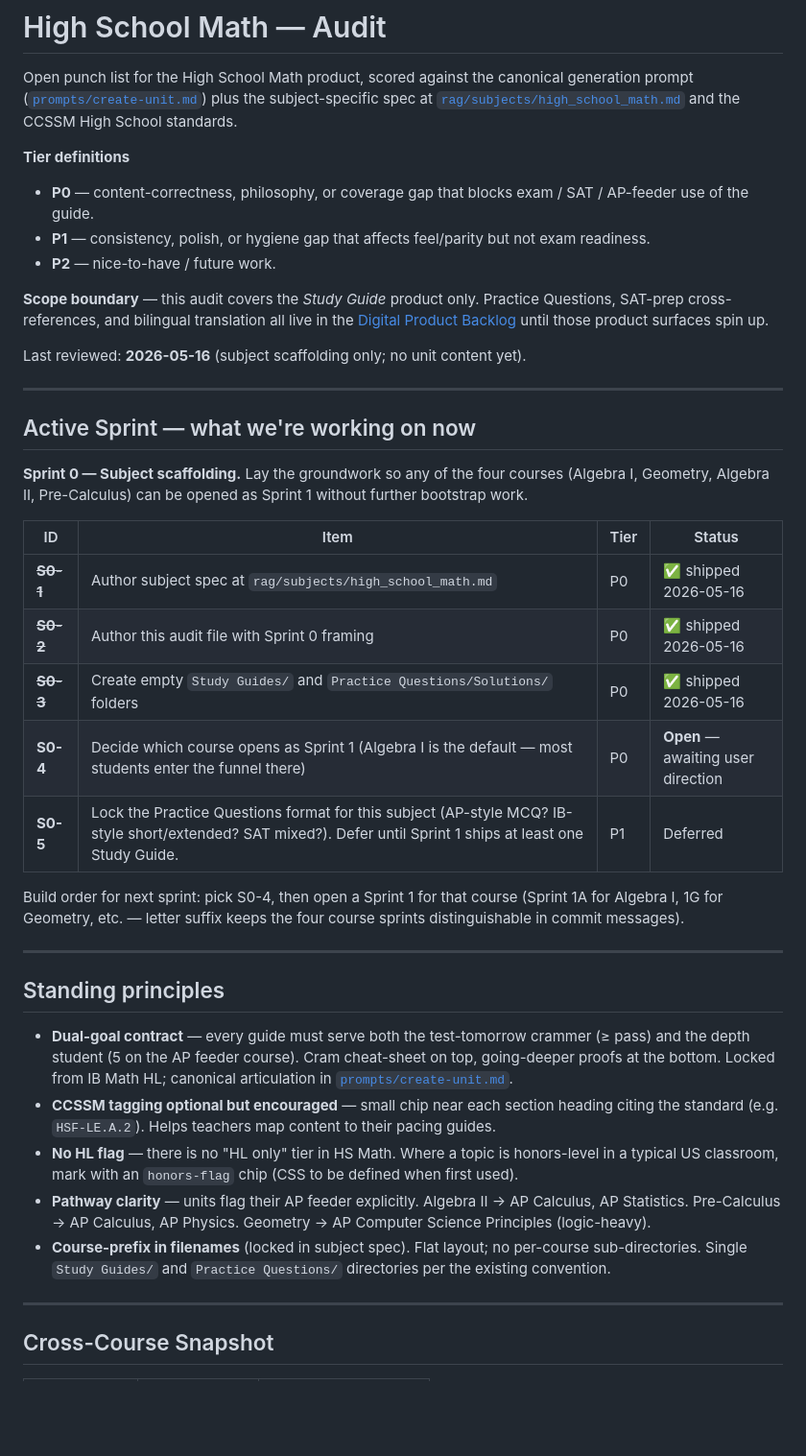
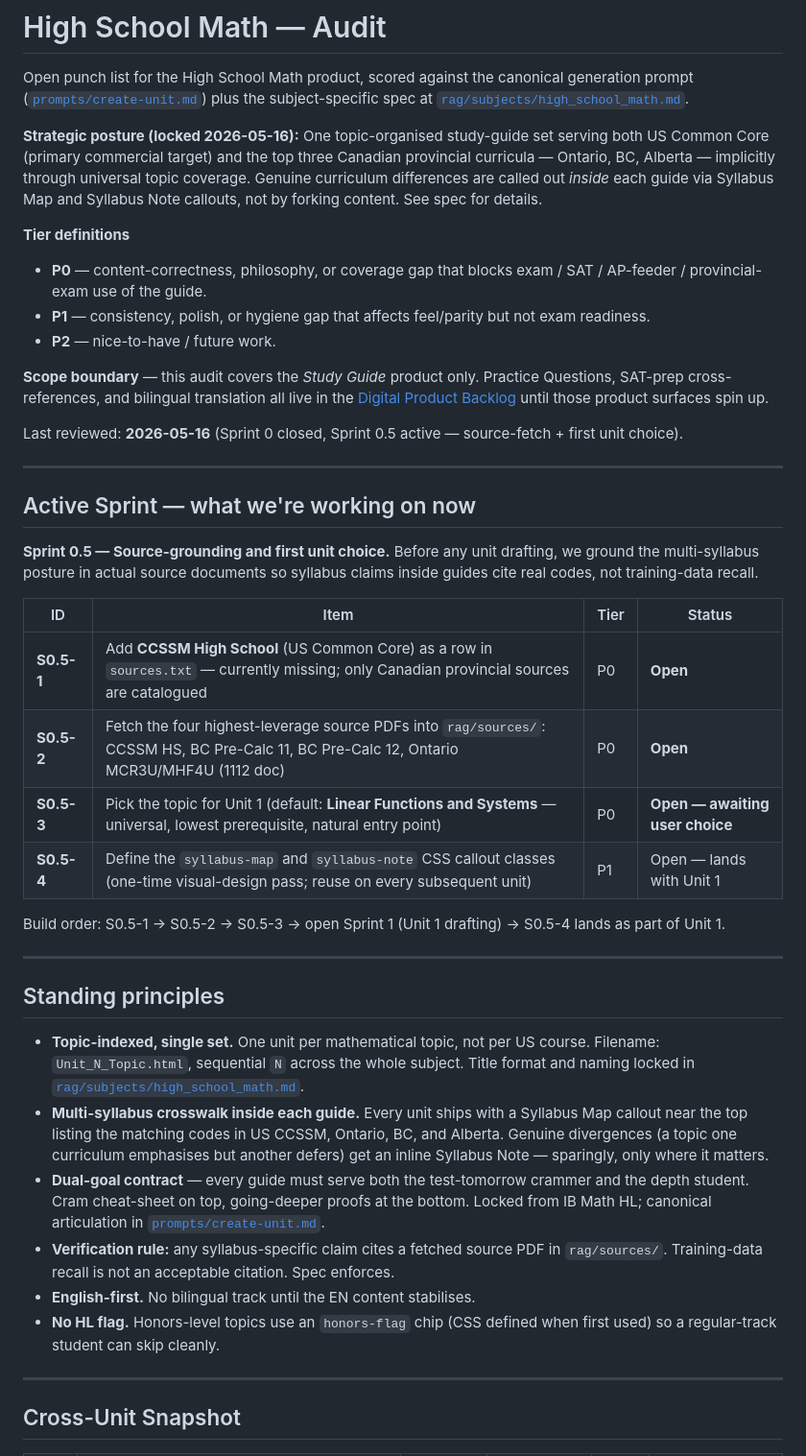
Before and after one commit to AlexLiu2233/dingrui-products, a Markdown page: High School Math/AUDIT.md, the part around one of its changes. Shown at 96% size. Drawn GitHub-style; blank space fills up the shorter version.

```diff
--- a/High School Math/AUDIT.md
+++ b/High School Math/AUDIT.md
@@ -3,13 +3,19 @@
 Open punch list for the High School Math product, scored against the
 canonical generation prompt ([`prompts/create-unit.md`](../prompts/create-unit.md))
 plus the subject-specific spec at
-[`rag/subjects/high_school_math.md`](../rag/subjects/high_school_math.md)
-and the CCSSM High School standards.
+[`rag/subjects/high_school_math.md`](../rag/subjects/high_school_math.md).
+
+**Strategic posture (locked 2026-05-16):** One topic-organised study-guide
+set serving both US Common Core (primary commercial target) and the top
+three Canadian provincial curricula — Ontario, BC, Alberta — implicitly
+through universal topic coverage. Genuine curriculum differences are
+called out *inside* each guide via Syllabus Map and Syllabus Note
+callouts, not by forking content. See spec for details.
 
 **Tier definitions**
 
 - **P0** — content-correctness, philosophy, or coverage gap that blocks
-  exam / SAT / AP-feeder use of the guide.
+  exam / SAT / AP-feeder / provincial-exam use of the guide.
 - **P1** — consistency, polish, or hygiene gap that affects feel/parity but
   not exam readiness.
 - **P2** — nice-to-have / future work.
@@ -19,51 +25,53 @@ Practice Questions, SAT-prep cross-references, and bilingual translation
 all live in the [Digital Product Backlog](#digital-product-backlog) until
 those product surfaces spin up.
 
-Last reviewed: **2026-05-16** (subject scaffolding only; no unit content yet).
+Last reviewed: **2026-05-16** (Sprint 0 closed, Sprint 0.5 active —
+source-fetch + first unit choice).
 
 ---
 
 ## Active Sprint — what we're working on now
 
-**Sprint 0 — Subject scaffolding.** Lay the groundwork so any of the
-four courses (Algebra I, Geometry, Algebra II, Pre-Calculus) can be
-opened as Sprint 1 without further bootstrap work.
+**Sprint 0.5 — Source-grounding and first unit choice.** Before any
+unit drafting, we ground the multi-syllabus posture in actual source
+documents so syllabus claims inside guides cite real codes, not
+training-data recall.
 
 | ID | Item | Tier | Status |
 |---|---|---|---|
-| ~~**S0-1**~~ | Author subject spec at `rag/subjects/high_school_math.md` | P0 | ✅ shipped 2026-05-16 |
-| ~~**S0-2**~~ | Author this audit file with Sprint 0 framing | P0 | ✅ shipped 2026-05-16 |
-| ~~**S0-3**~~ | Create empty `Study Guides/` and `Practice Questions/Solutions/` folders | P0 | ✅ shipped 2026-05-16 |
-| **S0-4** | Decide which course opens as Sprint 1 (Algebra I is the default — most students enter the funnel there) | P0 | **Open** — awaiting user direction |
-| **S0-5** | Lock the Practice Questions format for this subject (AP-style MCQ? IB-style short/extended? SAT mixed?). Defer until Sprint 1 ships at least one Study Guide. | P1 | Deferred |
+| **S0.5-1** | Add **CCSSM High School** (US Common Core) as a row in `sources.txt` &mdash; currently missing; only Canadian provincial sources are catalogued | P0 | **Open** |
+| **S0.5-2** | Fetch the four highest-leverage source PDFs into `rag/sources/`: CCSSM HS, BC Pre-Calc 11, BC Pre-Calc 12, Ontario MCR3U/MHF4U (1112 doc) | P0 | **Open** |
+| **S0.5-3** | Pick the topic for Unit 1 (default: **Linear Functions and Systems** &mdash; universal, lowest prerequisite, natural entry point) | P0 | **Open &mdash; awaiting user choice** |
+| **S0.5-4** | Define the `syllabus-map` and `syllabus-note` CSS callout classes (one-time visual-design pass; reuse on every subsequent unit) | P1 | Open &mdash; lands with Unit 1 |
 
-Build order for next sprint: pick S0-4, then open a Sprint 1 for that
-course (Sprint 1A for Algebra I, 1G for Geometry, etc. — letter suffix
-keeps the four course sprints distinguishable in commit messages).
+Build order: S0.5-1 → S0.5-2 → S0.5-3 → open Sprint 1 (Unit 1
+drafting) → S0.5-4 lands as part of Unit 1.
 
 ---
 
 ## Standing principles
 
-- **Dual-goal contract** — every guide must serve both the
-  test-tomorrow crammer (≥ pass) and the depth student (5 on the AP
-  feeder course). Cram cheat-sheet on top, going-deeper proofs at the
-  bottom. Locked from IB Math HL; canonical articulation in
-  [`prompts/create-unit.md`](../prompts/create-unit.md).
-- **CCSSM tagging optional but encouraged** — small chip near each
-  section heading citing the standard (e.g. `HSF-LE.A.2`). Helps
-  teachers map content to their pacing guides.
-- **No HL flag** — there is no "HL only" tier in HS Math. Where a topic
-  is honors-level in a typical US classroom, mark with an
-  `honors-flag` chip (CSS to be defined when first used).
-- **Pathway clarity** — units flag their AP feeder explicitly. Algebra II
-  → AP Calculus, AP Statistics. Pre-Calculus → AP Calculus, AP Physics.
-  Geometry → AP Computer Science Principles (logic-heavy).
-- **Course-prefix in filenames** (locked in subject spec). Flat layout;
-  no per-course sub-directories. Single `Study Guides/` and
-  `Practice Questions/` directories per the existing convention.
+- **Topic-indexed, single set.** One unit per mathematical topic, not
+  per US course. Filename: `Unit_N_Topic.html`, sequential `N` across
+  the whole subject. Title format and naming locked in
+  [`rag/subjects/high_school_math.md`](../rag/subjects/high_school_math.md).
+- **Multi-syllabus crosswalk inside each guide.** Every unit ships
+  with a Syllabus Map callout near the top listing the matching codes
+  in US CCSSM, Ontario, BC, and Alberta. Genuine divergences (a topic
+  one curriculum emphasises but another defers) get an inline
+  Syllabus Note &mdash; sparingly, only where it matters.
+- **Dual-goal contract** &mdash; every guide must serve both the
+  test-tomorrow crammer and the depth student. Cram cheat-sheet on top,
+  going-deeper proofs at the bottom. Locked from IB Math HL; canonical
+  articulation in [`prompts/create-unit.md`](../prompts/create-unit.md).
+- **Verification rule:** any syllabus-specific claim cites a fetched
+  source PDF in `rag/sources/`. Training-data recall is not an
+  acceptable citation. Spec enforces.
+- **English-first.** No bilingual track until the EN content stabilises.
+- **No HL flag.** Honors-level topics use an `honors-flag` chip (CSS
+  defined when first used) so a regular-track student can skip cleanly.
 
 ---
 
-## Cross-Course Snapshot
+## Cross-Unit Snapshot
 
```
Also changed, not shown: other parts of High School Math/AUDIT.md (+67 -43 lines), rag/subjects/high_school_math.md (+135 -121 lines).
